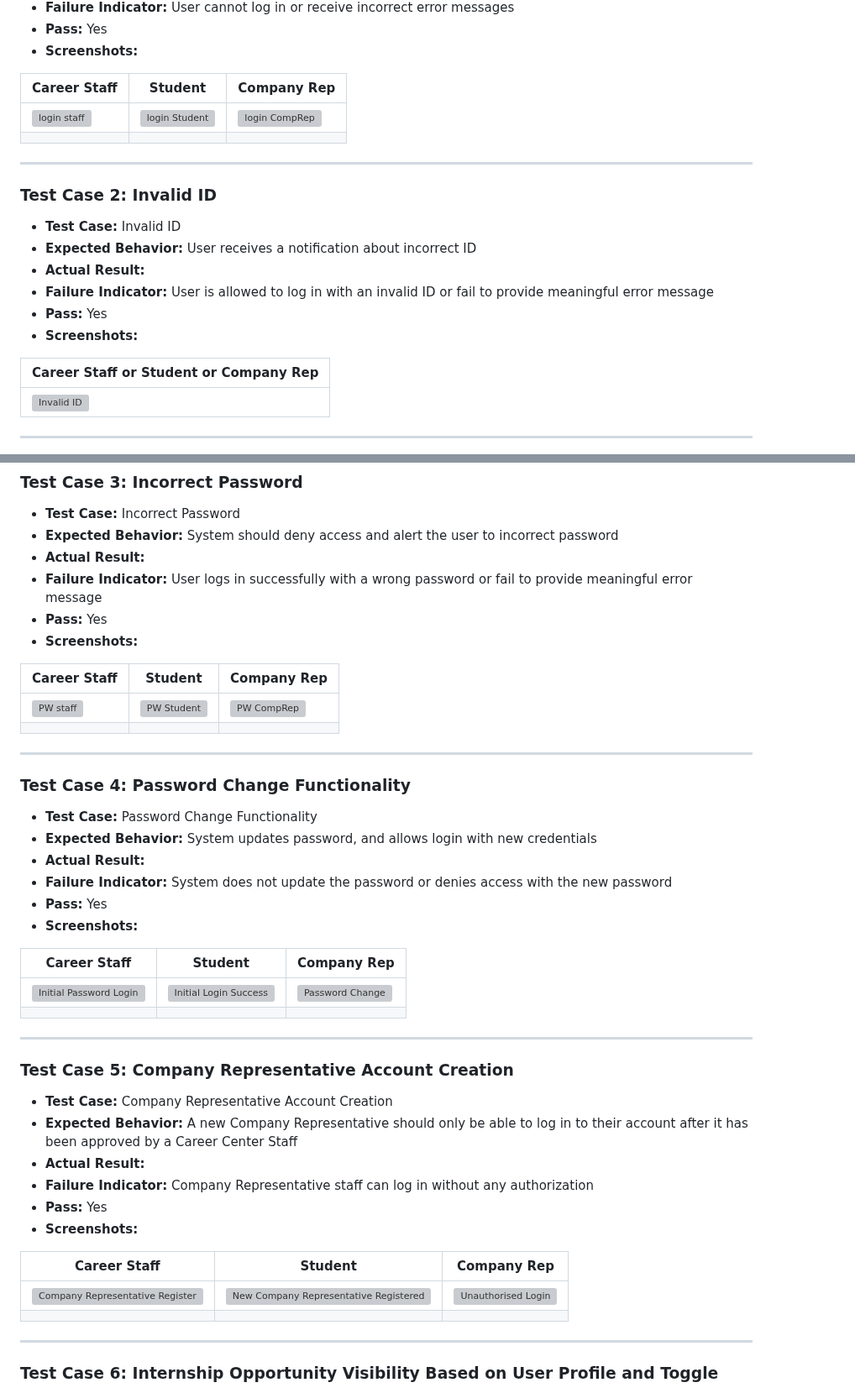
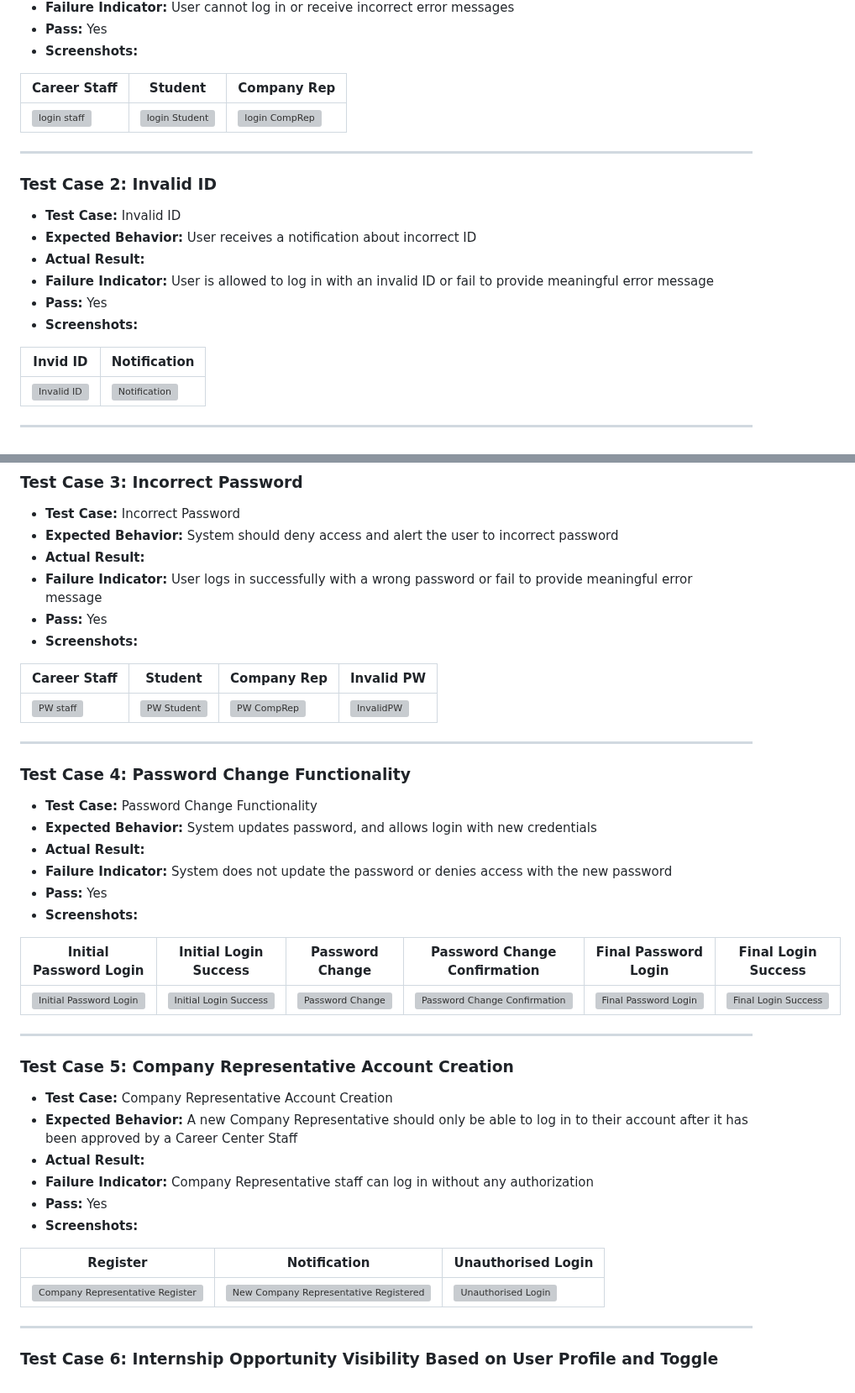
Before and after one commit to AIPEAC/SC2002-OOP, a Markdown page: Testcases/Testcase_Appendix_A/Test_Appendix_A.md, 2 parts joined by grey strips. Shown at 84% size. Drawn GitHub-style; grey boxes are pictures that could not be loaded.

Commit message:
documentation update for Appendix A test cases

```diff
--- a/Testcases/Testcase_Appendix_A/Test_Appendix_A.md
+++ b/Testcases/Testcase_Appendix_A/Test_Appendix_A.md
@@ -44,7 +44,6 @@
 | Career Staff | Student | Company Rep |
 | ---------- | ----------- | -------------- |
 | ![login staff](Testcase1_Staff.png) | ![login Student](Testcase1_Student.png) |![login CompRep](Testcase1_CompanyRep.png)|
-|  |
 ---
 
 
@@ -56,8 +55,8 @@
 - **Pass:** Yes
 - **Screenshots:**
 
-| Career Staff or Student or Company Rep |
-| -------------------------------------- |
+| Invid ID | Notification |
+| -------------------------------------- | -------------------------------------- |
 | ![Invalid ID](Testcase2_InvalidID.png) | ![Notification](Testcase2_NotificationID.png) |
 ---
 
@@ -69,10 +68,9 @@
 - **Pass:** Yes
 - **Screenshots:**
 
-| Career Staff | Student | Company Rep |
-| ---------- | ----------- | -------------- |
+| Career Staff | Student | Company Rep | Invalid PW |
+| ---------- | ----------- | -------------- | -------------- |
 | ![PW staff](Testcase3_StaffPW.png) | ![PW Student](Testcase3_StudentPW.png) |![PW CompRep](Testcase3_CompanyRepPW.png) | ![InvalidPW](Testcase3_NotificationPW.png) |
-|  |
 ---
 
 ### Test Case 4: Password Change Functionality
@@ -83,10 +81,9 @@
 - **Pass:** Yes
 - **Screenshots:**
 
-| Career Staff | Student | Company Rep |
-| ---------- | ----------- | -------------- |
+| Initial Password Login | Initial Login Success | Password Change | Password Change Confirmation | Final Password Login | Final Login Success |
+| ---------- | ----------- | -------------- | -------------- | -------------- | -------------- |
 |![Initial Password Login](Testcase4_InitialLogin.png) |![Initial Login Success](Testcase4_InitialLoginSuccess.png) | ![Password Change](Testcase4_ChangePW.png) | ![Password Change Confirmation](Testcase4_ConfirmationChangedPW.png) | ![Final Password Login](Testcase4_FinalLogin.png) | ![Final Login Success](Testcase4_FinalLoginSuccess.png) |
-|  |
 ---
 
 ### Test Case 5: Company Representative Account Creation
@@ -97,10 +94,9 @@
 - **Pass:** Yes
 - **Screenshots:**
 
-| Career Staff | Student | Company Rep |
+| Register | Notification | Unauthorised Login |
 | ---------- | ----------- | -------------- |
 | ![Company Representative Register](Testcase5_CompRepRegister.png) | ![New Company Representative Registered](Testcase5_RegisteredConfirmation.png) |![Unauthorised Login](Testcase5_UnauthorisedLogin.png) |
-|  |
 ---
 
 ### Test Case 6: Internship Opportunity Visibility Based on User Profile and Toggle
```
